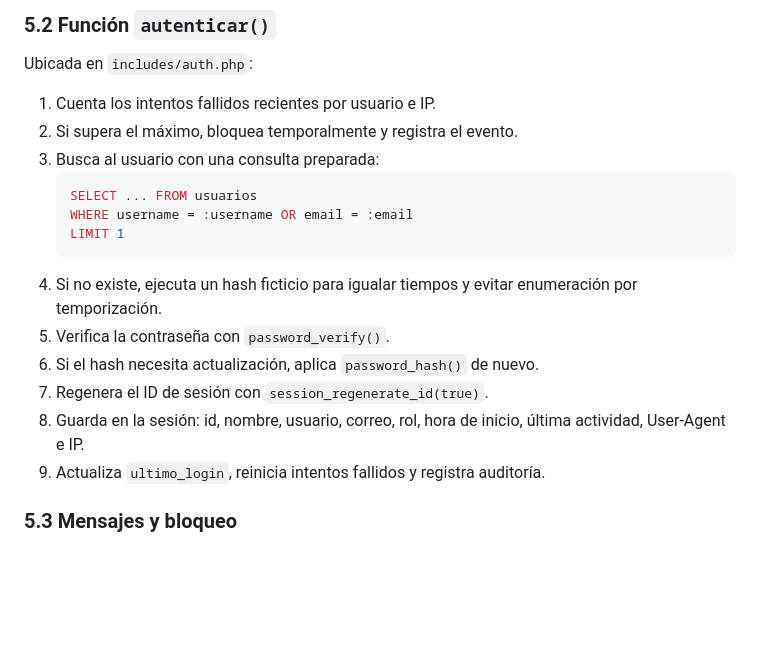
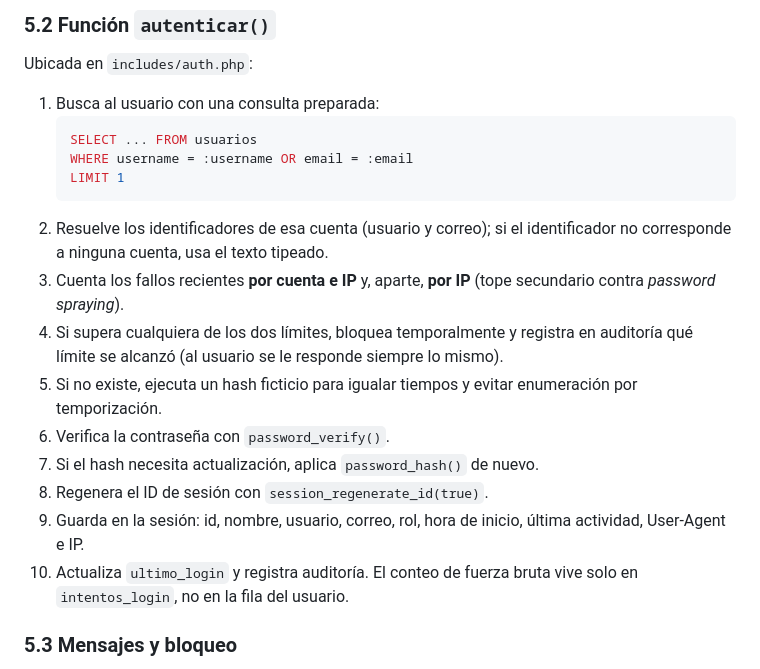
Before and after one commit to mgaldamez/blindnote, a Markdown page: COMO_FUNCIONA.md, the part around the change. Drawn GitHub-style; blank space fills up the shorter version.

Commit message:
docs: describe the new order in autenticar()
Section 5.2 still described counting the failures before looking the account
up and claimed the success path resets the failure counters. The account is
resolved first (to count per account), both limits are checked before
password_verify(), and the counters live only in intentos_login.

````diff
--- a/COMO_FUNCIONA.md
+++ b/COMO_FUNCIONA.md
@@ -117,22 +117,28 @@ Ejemplo: el usuario abre `dashboard.php`.
 
 Ubicada en `includes/auth.php`:
 
-1. Cuenta los intentos fallidos recientes por usuario e IP.
-2. Si supera el máximo, bloquea temporalmente y registra el evento.
-3. Busca al usuario con una consulta preparada:
+1. Busca al usuario con una consulta preparada:
    ```sql
    SELECT ... FROM usuarios
    WHERE username = :username OR email = :email
    LIMIT 1
    ```
-4. Si no existe, ejecuta un hash ficticio para igualar tiempos y evitar
+2. Resuelve los identificadores de esa cuenta (usuario y correo); si el
+   identificador no corresponde a ninguna cuenta, usa el texto tipeado.
+3. Cuenta los fallos recientes **por cuenta e IP** y, aparte, **por IP** (tope
+   secundario contra *password spraying*).
+4. Si supera cualquiera de los dos límites, bloquea temporalmente y registra
+   en auditoría qué límite se alcanzó (al usuario se le responde siempre lo
+   mismo).
+5. Si no existe, ejecuta un hash ficticio para igualar tiempos y evitar
    enumeración por temporización.
-5. Verifica la contraseña con `password_verify()`.
-6. Si el hash necesita actualización, aplica `password_hash()` de nuevo.
-7. Regenera el ID de sesión con `session_regenerate_id(true)`.
-8. Guarda en la sesión: id, nombre, usuario, correo, rol, hora de inicio,
+6. Verifica la contraseña con `password_verify()`.
+7. Si el hash necesita actualización, aplica `password_hash()` de nuevo.
+8. Regenera el ID de sesión con `session_regenerate_id(true)`.
+9. Guarda en la sesión: id, nombre, usuario, correo, rol, hora de inicio,
    última actividad, User-Agent e IP.
-9. Actualiza `ultimo_login`, reinicia intentos fallidos y registra auditoría.
+10. Actualiza `ultimo_login` y registra auditoría. El conteo de fuerza bruta
+    vive solo en `intentos_login`, no en la fila del usuario.
 
 ### 5.3 Mensajes y bloqueo
 
````
